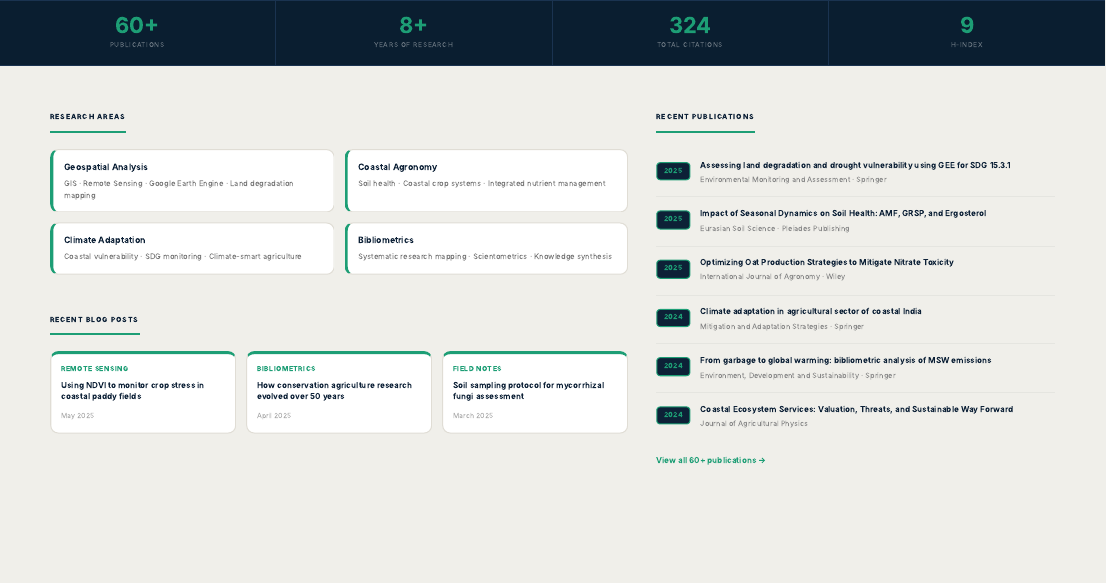
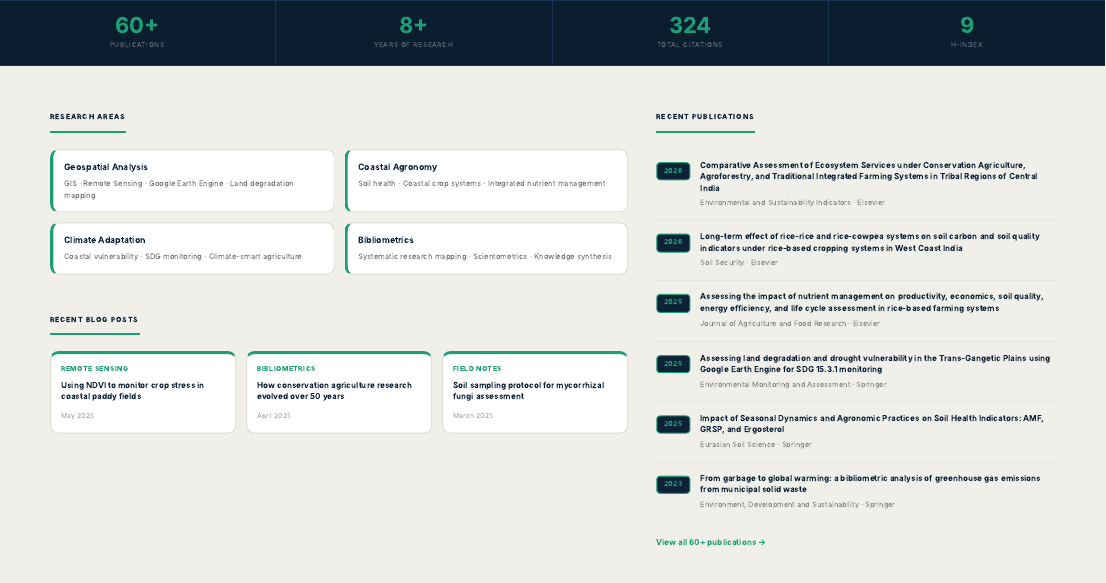
Before and after one commit to Subhradip25/Subhradip25.github.io, a Quarto document (index.qmd): the page in a window 1100 px wide, from 280 px down. Rendered offline with R 4.5, knitr and Pandoc in place of Quarto, with nearby package versions.

Commit message:
fix layout and add publication links

```diff
--- a/index.qmd
+++ b/index.qmd
@@ -110,52 +108,59 @@ fetch('/data/citations.json')
 
     </div>
 
-    <!-- Right column -->
+    <!-- RIGHT COLUMN: Recent Publications (linked) -->
     <div class="sb-right">
       <div class="sb-section">
         <div class="sb-section-title">Recent Publications</div>
+
+        <div class="sb-pub">
+          <span class="sb-pyear">2026</span>
+          <div>
+            <div class="sb-ptitle"><a href="https://www.sciencedirect.com/science/article/pii/S2665972726001492" target="_blank">Comparative Assessment of Ecosystem Services under Conservation Agriculture, Agroforestry, and Traditional Integrated Farming Systems in Tribal Regions of Central India</a></div>
+            <div class="sb-pjournal">Environmental and Sustainability Indicators · Elsevier</div>
+          </div>
+        </div>
+
+        <div class="sb-pub">
+          <span class="sb-pyear">2026</span>
+          <div>
+            <div class="sb-ptitle"><a href="https://www.sciencedirect.com/science/article/pii/S2667006226000080" target="_blank">Long-term effect of rice-rice and rice-cowpea systems on soil carbon and soil quality indicators under rice-based cropping systems in West Coast India</a></div>
+            <div class="sb-pjournal">Soil Security · Elsevier</div>
+          </div>
+        </div>
+
         <div class="sb-pub">
           <span class="sb-pyear">2025</span>
           <div>
-            <div class="sb-ptitle">Assessing land degradation and drought vulnerability using GEE for SDG 15.3.1</div>
+            <div class="sb-ptitle"><a href="https://www.sciencedirect.com/science/article/pii/S2666154325006490" target="_blank">Assessing the impact of nutrient management on productivity, economics, soil quality, energy efficiency, and life cycle assessment in rice-based farming systems</a></div>
+            <div class="sb-pjournal">Journal of Agriculture and Food Research · Elsevier</div>
+          </div>
+        </div>
+
+        <div class="sb-pub">
+          <span class="sb-pyear">2025</span>
+          <div>
+            <div class="sb-ptitle"><a href="https://link.springer.com/article/10.1007/s10661-025-14371-1" target="_blank">Assessing land degradation and drought vulnerability in the Trans-Gangetic Plains using Google Earth Engine for SDG 15.3.1 monitoring</a></div>
             <div class="sb-pjournal">Environmental Monitoring and Assessment · Springer</div>
           </div>
         </div>
+
         <div class="sb-pub">
           <span class="sb-pyear">2025</span>
           <div>
-            <div class="sb-ptitle">Impact of Seasonal Dynamics on Soil Health: AMF, GRSP, and Ergosterol</div>
-            <div class="sb-pjournal">Eurasian Soil Science · Pleiades Publishing</div>
+            <div class="sb-ptitle"><a href="https://link.springer.com/article/10.1134/S1064229324604165" target="_blank">Impact of Seasonal Dynamics and Agronomic Practices on Soil Health Indicators: AMF, GRSP, and Ergosterol</a></div>
+            <div class="sb-pjournal">Eurasian Soil Science · Springer</div>
           </div>
         </div>
+
         <div class="sb-pub">
-          <span class="sb-pyear">2025</span>
+          <span class="sb-pyear">2023</span>
           <div>
-            <div class="sb-ptitle">Optimizing Oat Production Strategies to Mitigate Nitrate Toxicity</div>
-            <div class="sb-pjournal">International Journal of Agronomy · Wiley</div>
-          </div>
-        </div>
-        <div class="sb-pub">
-          <span class="sb-pyear">2024</span>
-          <div>
-            <div class="sb-ptitle">Climate adaptation in agricultural sector of coastal India</div>
-            <div class="sb-pjournal">Mitigation and Adaptation Strategies · Springer</div>
-          </div>
-        </div>
-        <div class="sb-pub">
-          <span class="sb-pyear">2024</span>
-          <div>
-            <div class="sb-ptitle">From garbage to global warming: bibliometric analysis of MSW emissions</div>
+            <div class="sb-ptitle"><a href="https://link.springer.com/article/10.1007/s10668-023-04145-5" target="_blank">From garbage to global warming: a bibliometric analysis of greenhouse gas emissions from municipal solid waste</a></div>
             <div class="sb-pjournal">Environment, Development and Sustainability · Springer</div>
           </div>
         </div>
-        <div class="sb-pub">
-          <span class="sb-pyear">2024</span>
-          <div>
-            <div class="sb-ptitle">Coastal Ecosystem Services: Valuation, Threats, and Sustainable Way Forward</div>
-            <div class="sb-pjournal">Journal of Agricultural Physics</div>
-          </div>
-        </div>
+
         <a href="research.html" class="sb-view-all">View all 60+ publications →</a>
       </div>
     </div>
--- a/styles.css
+++ b/styles.css
@@ -496,3 +496,13 @@ pre { border-radius: 8px; border-left: 3px solid #1D9E75; font-size: 0.82rem; }
    HR
 ═══════════════════════════════════════ */
 hr { border: none; border-top: 0.5px solid #e0ddd5; margin: 1.5rem 0; }
+/* ── Publication title links on home page ── */
+.sb-ptitle a {
+  color: #0D2137 !important;
+  text-decoration: none !important;
+  font-weight: 600;
+}
+.sb-ptitle a:hover {
+  color: #1D9E75 !important;
+  text-decoration: underline !important;
+}
```
Also changed, not shown: .quarto/idx/index.qmd.json, docs/search.json, index.qmd (4 more changed lines), 4 other files.
